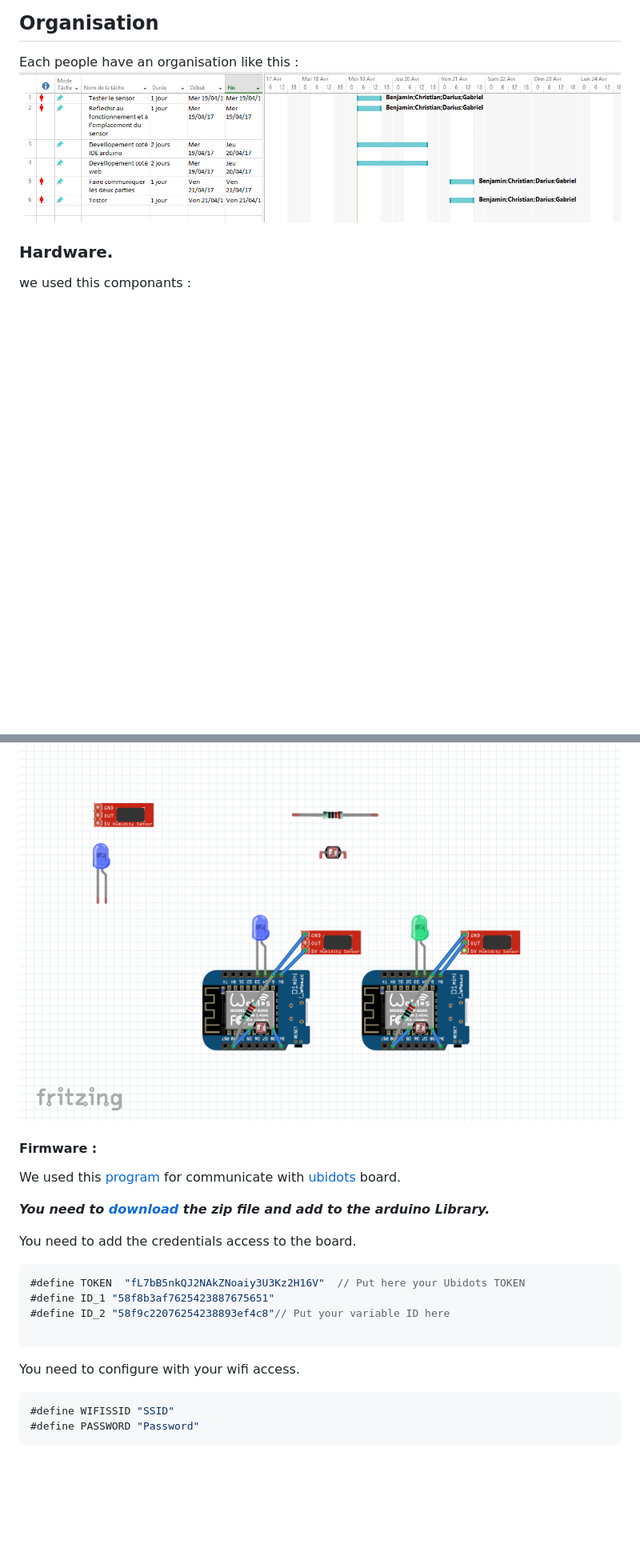
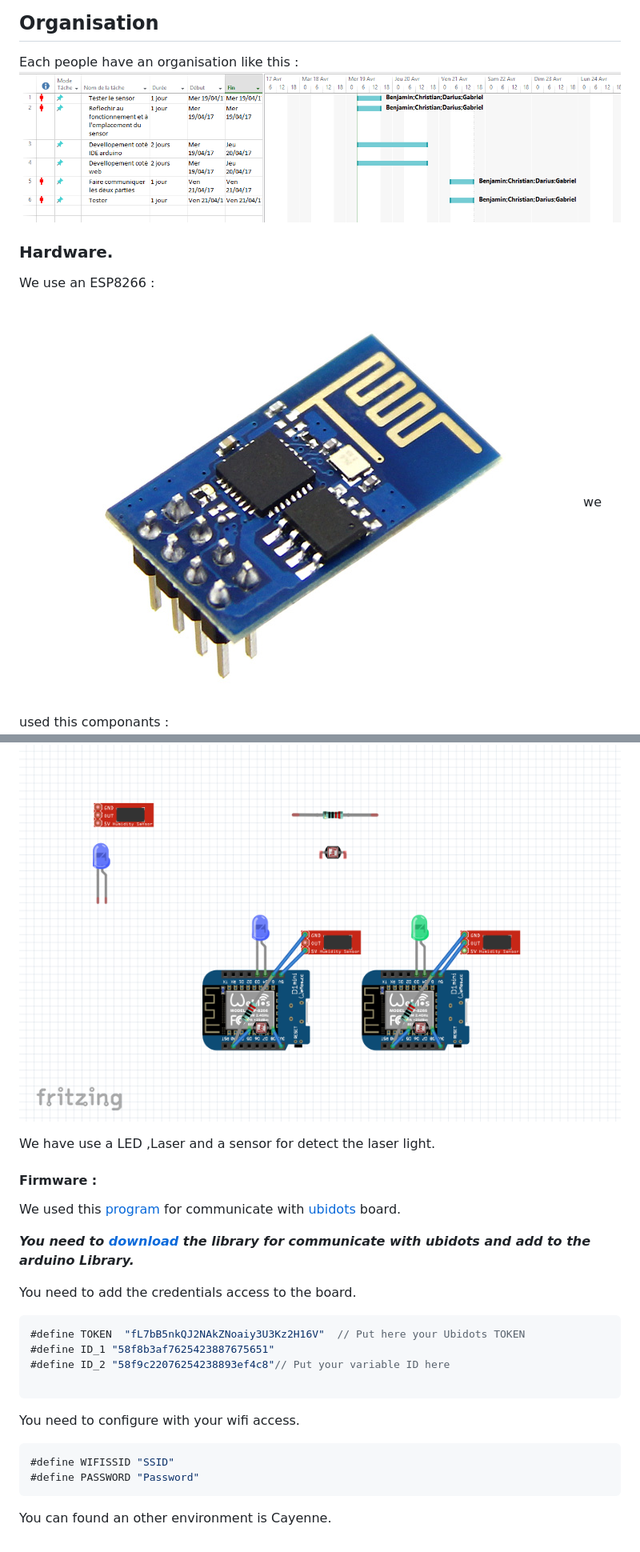
Before and after one commit to ismailnguyen/Baby-GLT, a Markdown page: docs/Baby-GLT.md, 2 parts joined by grey strips. Shown: that part at 80% size. GitHub-like rendering; pictures changed too: img/ESP8266.jpg (added); blank space fills up the shorter version.

Commit message:
add img ESP8266 in doc

````diff
--- a/docs/Baby-GLT.md
+++ b/docs/Baby-GLT.md
@@ -12,16 +12,17 @@ Each people have an organisation like this :
 ![planning](../img/pics.png)
 
 ### Hardware.
-
+We use an ESP8266 :
+![ESP8266](../img/ESP8266.jpg)
 we used this componants :
 ![hardware](../img/Fritzing.png)
 
-
+We have use a LED ,Laser and a sensor for detect the laser light.
 
 #### Firmware :
 We used this [program](../babyfoot.ino) for communicate with [ubidots](http://www.ubidots.com) board.
 
-***You need to [download](https://ubidots.com/docs/devices/ESP8266-arduino.html#ubidots-esp8266) the zip file and add to the arduino Library.***
+***You need to [download](https://ubidots.com/docs/devices/ESP8266-arduino.html#ubidots-esp8266) the library for communicate with ubidots and add to the arduino Library.***
 
 You need to add the credentials access to the board.
 ``` C
@@ -36,3 +37,5 @@ You need to configure with your wifi access.
 #define WIFISSID "SSID"
 #define PASSWORD "Password"
 ```
+
+You can found an other environment is Cayenne.
````
